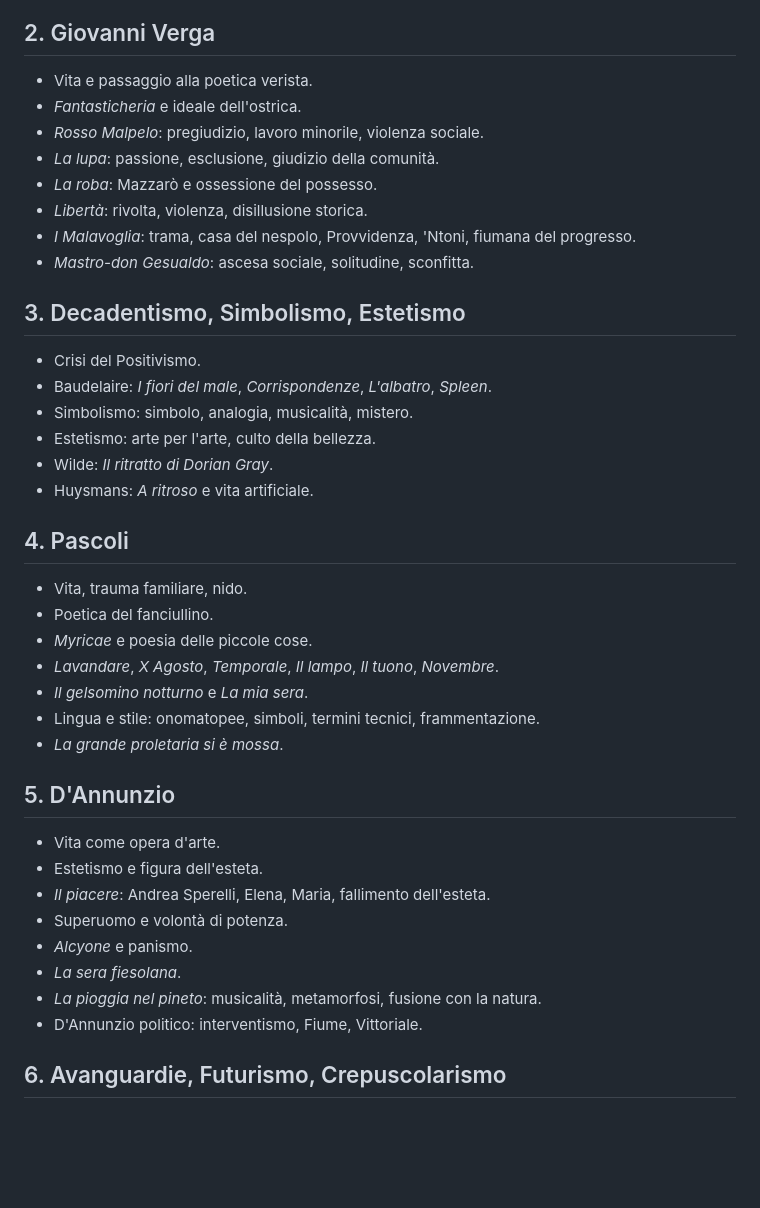
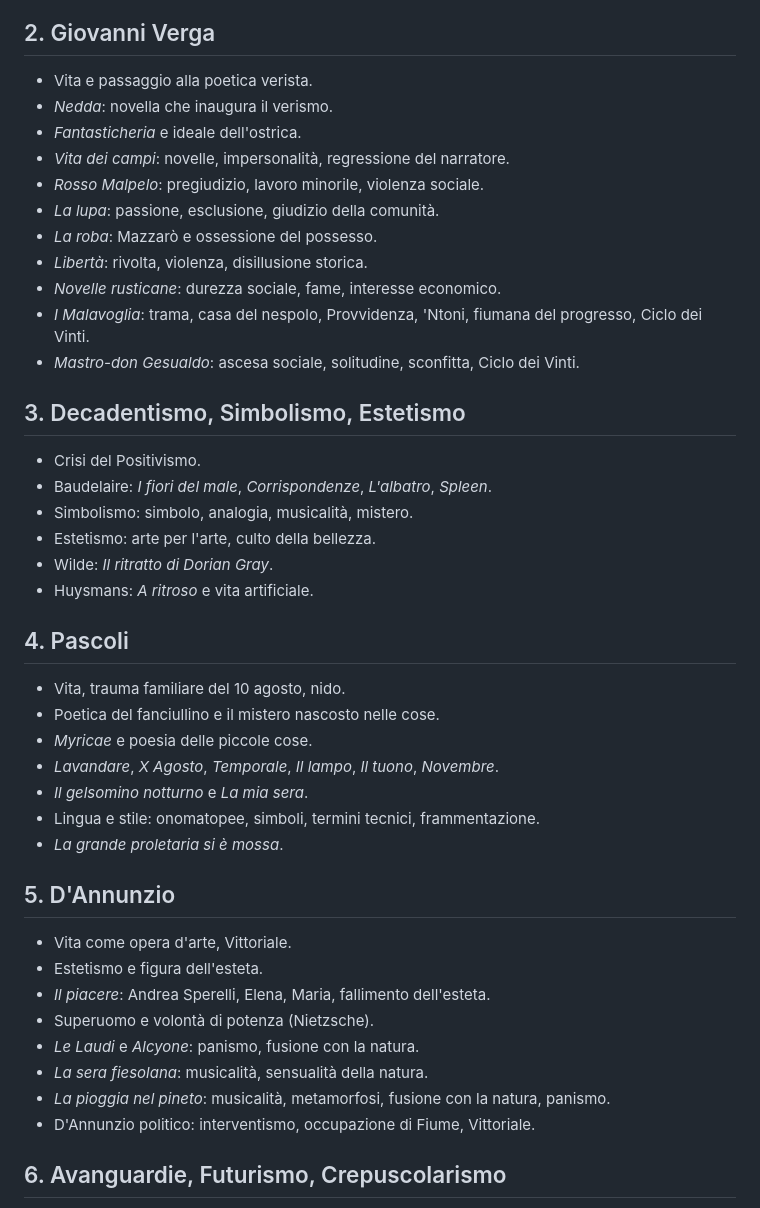
Before and after one commit to MarcelloRonchetti/Appunti, a Markdown page: Sto-Ita/italiano/Checklist-Ita.md, the part around one of its changes. Drawn GitHub-style; blank space fills up the shorter version.

Commit message:
Enhance D'Annunzio notes with detailed analysis of "Laudi" and "Alcyone" characteristics
Co-authored-by: Copilot <copilot@github.com>

```diff
--- a/Sto-Ita/italiano/Checklist-Ita.md
+++ b/Sto-Ita/italiano/Checklist-Ita.md
@@ -13,13 +13,16 @@ Questa checklist segue le lezioni svolte e serve per controllare rapidamente cos
 ## 2. Giovanni Verga
 
 - Vita e passaggio alla poetica verista.
+- *Nedda*: novella che inaugura il verismo.
 - *Fantasticheria* e ideale dell'ostrica.
+- *Vita dei campi*: novelle, impersonalità, regressione del narratore.
 - *Rosso Malpelo*: pregiudizio, lavoro minorile, violenza sociale.
 - *La lupa*: passione, esclusione, giudizio della comunità.
 - *La roba*: Mazzarò e ossessione del possesso.
 - *Libertà*: rivolta, violenza, disillusione storica.
-- *I Malavoglia*: trama, casa del nespolo, Provvidenza, 'Ntoni, fiumana del progresso.
-- *Mastro-don Gesualdo*: ascesa sociale, solitudine, sconfitta.
+- *Novelle rusticane*: durezza sociale, fame, interesse economico.
+- *I Malavoglia*: trama, casa del nespolo, Provvidenza, 'Ntoni, fiumana del progresso, Ciclo dei Vinti.
+- *Mastro-don Gesualdo*: ascesa sociale, solitudine, sconfitta, Ciclo dei Vinti.
 
 ## 3. Decadentismo, Simbolismo, Estetismo
 
@@ -32,8 +35,8 @@ Questa checklist segue le lezioni svolte e serve per controllare rapidamente cos
 
 ## 4. Pascoli
 
-- Vita, trauma familiare, nido.
-- Poetica del fanciullino.
+- Vita, trauma familiare del 10 agosto, nido.
+- Poetica del fanciullino e il mistero nascosto nelle cose.
 - *Myricae* e poesia delle piccole cose.
 - *Lavandare*, *X Agosto*, *Temporale*, *Il lampo*, *Il tuono*, *Novembre*.
 - *Il gelsomino notturno* e *La mia sera*.
@@ -42,14 +45,14 @@ Questa checklist segue le lezioni svolte e serve per controllare rapidamente cos
 
 ## 5. D'Annunzio
 
-- Vita come opera d'arte.
+- Vita come opera d'arte, Vittoriale.
 - Estetismo e figura dell'esteta.
 - *Il piacere*: Andrea Sperelli, Elena, Maria, fallimento dell'esteta.
-- Superuomo e volontà di potenza.
-- *Alcyone* e panismo.
-- *La sera fiesolana*.
-- *La pioggia nel pineto*: musicalità, metamorfosi, fusione con la natura.
-- D'Annunzio politico: interventismo, Fiume, Vittoriale.
+- Superuomo e volontà di potenza (Nietzsche).
+- *Le Laudi* e *Alcyone*: panismo, fusione con la natura.
+- *La sera fiesolana*: musicalità, sensualità della natura.
+- *La pioggia nel pineto*: musicalità, metamorfosi, fusione con la natura, panismo.
+- D'Annunzio politico: interventismo, occupazione di Fiume, Vittoriale.
 
 ## 6. Avanguardie, Futurismo, Crepuscolarismo
 
```
Also changed, not shown: other parts of Sto-Ita/italiano/Checklist-Ita.md (+69 -26 lines), 1 other file.
